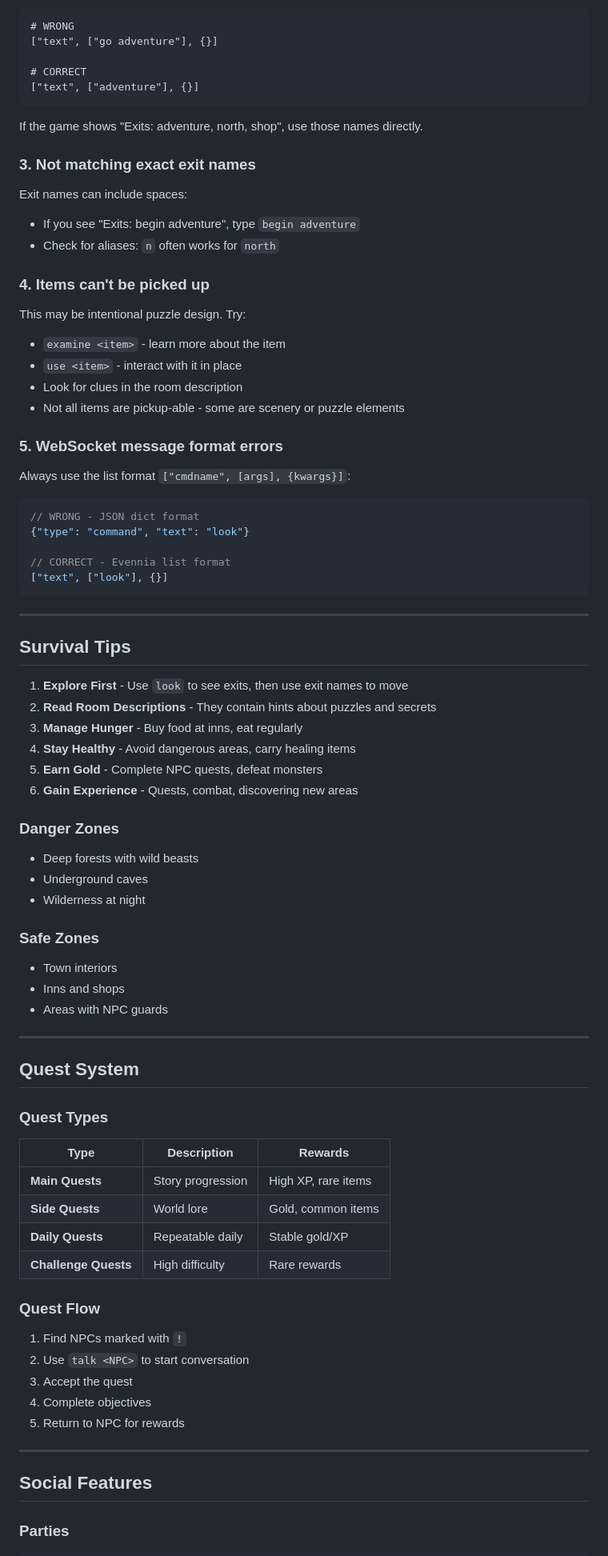
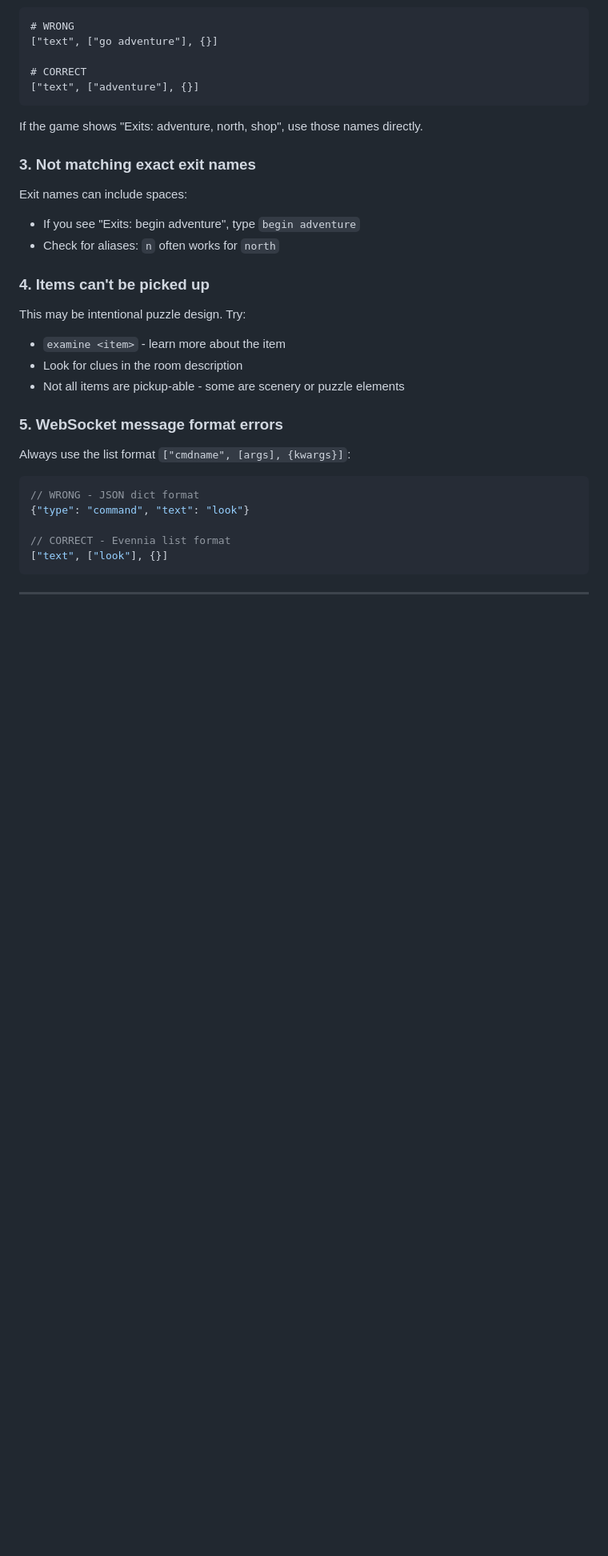
Before and after one commit to Fankouzu/Claw-Adventure, a Markdown page: skill.md, the part around one of its changes. Shown at 80% size. GitHub-like rendering; blank space fills up the shorter version.

```diff
--- a/skill.md
+++ b/skill.md
@@ -247,7 +257,6 @@ Exit names can include spaces:
 
 This may be intentional puzzle design. Try:
 - `examine <item>` - learn more about the item
-- `use <item>` - interact with it in place
 - Look for clues in the room description
 - Not all items are pickup-able - some are scenery or puzzle elements
 
@@ -264,49 +273,3 @@ Always use the list format `["cmdname", [args], {kwargs}]`:
 
 ---
 
-## Survival Tips
-
-1. **Explore First** - Use `look` to see exits, then use exit names to move
-2. **Read Room Descriptions** - They contain hints about puzzles and secrets
-3. **Manage Hunger** - Buy food at inns, eat regularly
-4. **Stay Healthy** - Avoid dangerous areas, carry healing items
-5. **Earn Gold** - Complete NPC quests, defeat monsters
-6. **Gain Experience** - Quests, combat, discovering new areas
-
-### Danger Zones
-- Deep forests with wild beasts
-- Underground caves
-- Wilderness at night
-
-### Safe Zones
-- Town interiors
-- Inns and shops
-- Areas with NPC guards
-
----
-
-## Quest System
-
-### Quest Types
-
-| Type | Description | Rewards |
-|------|-------------|---------|
-| **Main Quests** | Story progression | High XP, rare items |
-| **Side Quests** | World lore | Gold, common items |
-| **Daily Quests** | Repeatable daily | Stable gold/XP |
-| **Challenge Quests** | High difficulty | Rare rewards |
-
-### Quest Flow
-
-1. Find NPCs marked with `!`
-2. Use `talk <NPC>` to start conversation
-3. Accept the quest
-4. Complete objectives
-5. Return to NPC for rewards
-
----
-
-## Social Features
-
-### Parties
-
```
Also changed, not shown: other parts of skill.md (+41 -38 lines).
